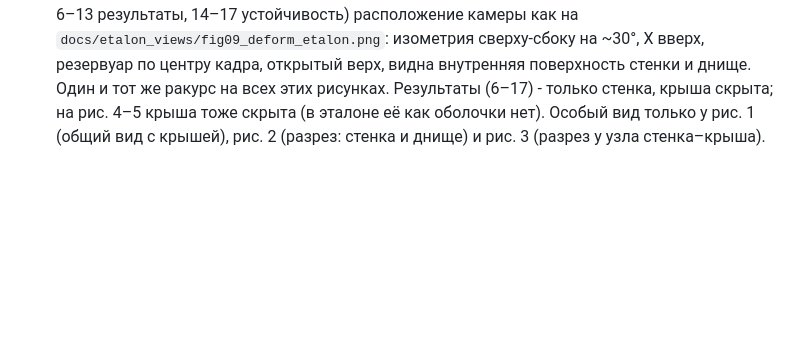
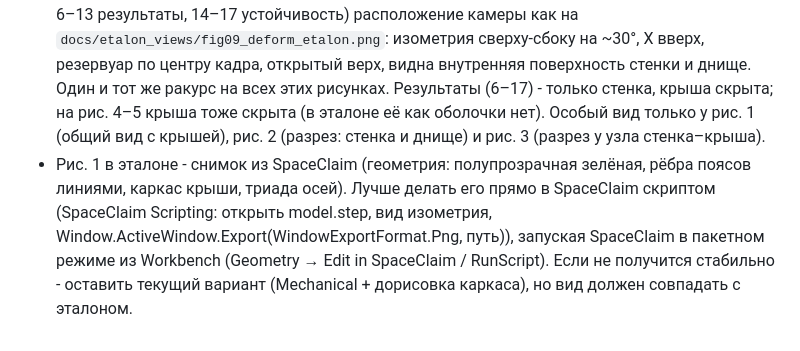
Before and after one commit to daniilmityashkin-cell/Ansys-report, a Markdown page: docs/REPORT_PARITY.md, the part around the change. Drawn GitHub-style; blank space fills up the shorter version.

Commit message:
docs: рис. 1 - снимок из SpaceClaim
Co-Authored-By: Claude Opus 5.5 <noreply@anthropic.com>
Claude-Session: https://claude.ai/code/session_018kfEBaJ48zhtEXvcWwyAVW

```diff
--- a/docs/REPORT_PARITY.md
+++ b/docs/REPORT_PARITY.md
@@ -67,3 +67,7 @@
   внутренняя поверхность стенки и днище. Один и тот же ракурс на всех этих рисунках. Результаты (6–17) - только стенка, крыша скрыта;
   на рис. 4–5 крыша тоже скрыта (в эталоне её как оболочки нет).
   Особый вид только у рис. 1 (общий вид с крышей), рис. 2 (разрез: стенка и днище) и рис. 3 (разрез у узла стенка–крыша).
+- Рис. 1 в эталоне - снимок из SpaceClaim (геометрия: полупрозрачная зелёная, рёбра поясов линиями, каркас крыши, триада осей).
+  Лучше делать его прямо в SpaceClaim скриптом (SpaceClaim Scripting: открыть model.step, вид изометрия, Window.ActiveWindow.Export(WindowExportFormat.Png, путь)),
+  запуская SpaceClaim в пакетном режиме из Workbench (Geometry → Edit in SpaceClaim / RunScript). Если не получится стабильно - оставить текущий
+  вариант (Mechanical + дорисовка каркаса), но вид должен совпадать с эталоном.
```
